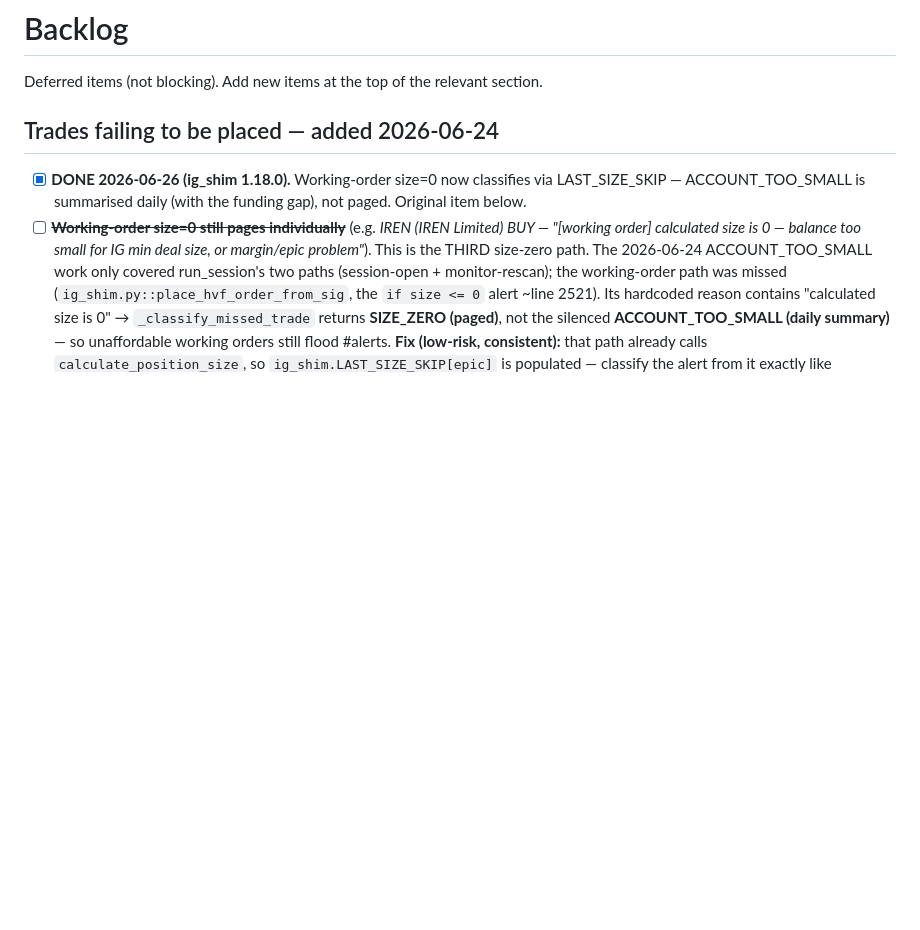
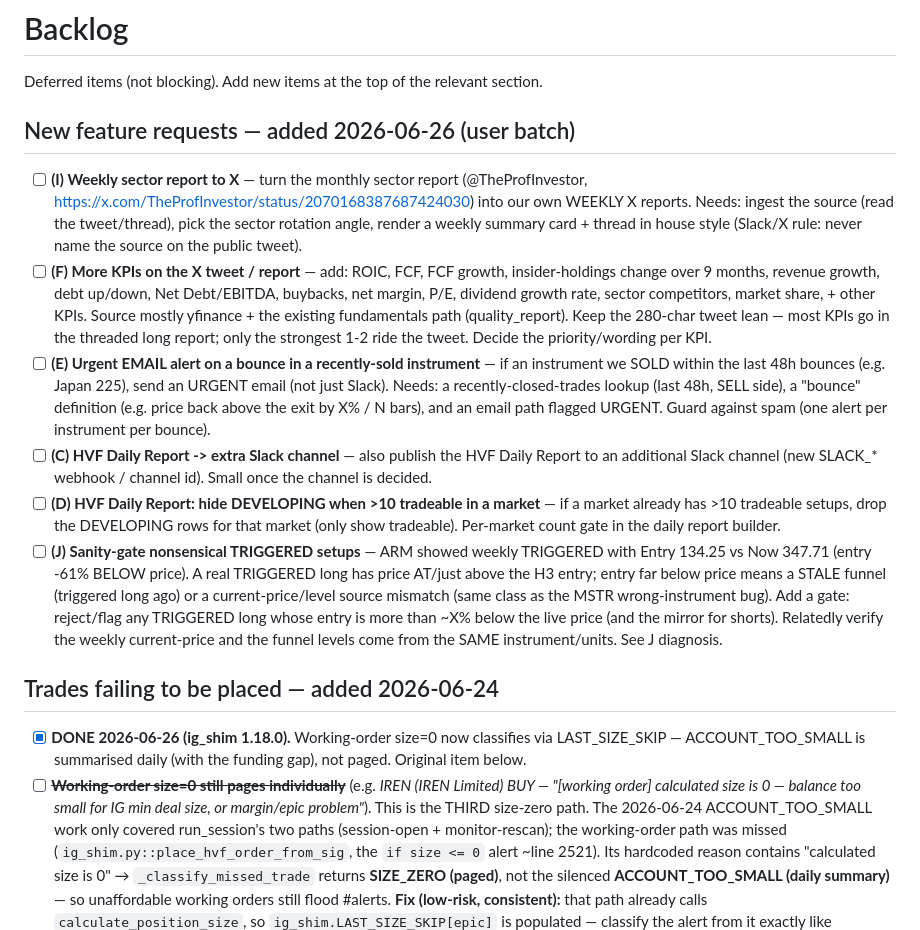
Before and after one commit to Red7Al/ClaudeCode, a Markdown page: BACKLOG.md, the part around the change. Drawn GitHub-style; blank space fills up the shorter version.

Commit message:
Backlog: record new feature requests C/D/E/F/I + J sanity-gate (2026-06-26 user batch)

```diff
--- a/BACKLOG.md
+++ b/BACKLOG.md
@@ -1,6 +1,34 @@
 # Backlog
 
 Deferred items (not blocking). Add new items at the top of the relevant section.
+
+## New feature requests — added 2026-06-26 (user batch)
+
+- [ ] **(I) Weekly sector report to X** — turn the monthly sector report (@TheProfInvestor,
+  https://x.com/TheProfInvestor/status/2070168387687424030) into our own WEEKLY X reports. Needs:
+  ingest the source (read the tweet/thread), pick the sector rotation angle, render a weekly summary
+  card + thread in house style (Slack/X rule: never name the source on the public tweet).
+- [ ] **(F) More KPIs on the X tweet / report** — add: ROIC, FCF, FCF growth, insider-holdings change
+  over 9 months, revenue growth, debt up/down, Net Debt/EBITDA, buybacks, net margin, P/E, dividend
+  growth rate, sector competitors, market share, + other KPIs. Source mostly yfinance + the existing
+  fundamentals path (quality_report). Keep the 280-char tweet lean — most KPIs go in the threaded
+  long report; only the strongest 1-2 ride the tweet. Decide the priority/wording per KPI.
+- [ ] **(E) Urgent EMAIL alert on a bounce in a recently-sold instrument** — if an instrument we SOLD
+  within the last 48h bounces (e.g. Japan 225), send an URGENT email (not just Slack). Needs: a
+  recently-closed-trades lookup (last 48h, SELL side), a "bounce" definition (e.g. price back above
+  the exit by X% / N bars), and an email path flagged URGENT. Guard against spam (one alert per
+  instrument per bounce).
+- [ ] **(C) HVF Daily Report -> extra Slack channel** — also publish the HVF Daily Report to an
+  additional Slack channel (new SLACK_* webhook / channel id). Small once the channel is decided.
+- [ ] **(D) HVF Daily Report: hide DEVELOPING when >10 tradeable in a market** — if a market already
+  has >10 tradeable setups, drop the DEVELOPING rows for that market (only show tradeable). Per-market
+  count gate in the daily report builder.
+- [ ] **(J) Sanity-gate nonsensical TRIGGERED setups** — ARM showed weekly TRIGGERED with Entry 134.25
+  vs Now 347.71 (entry -61% BELOW price). A real TRIGGERED long has price AT/just above the H3 entry;
+  entry far below price means a STALE funnel (triggered long ago) or a current-price/level source
+  mismatch (same class as the MSTR wrong-instrument bug). Add a gate: reject/flag any TRIGGERED long
+  whose entry is more than ~X% below the live price (and the mirror for shorts). Relatedly verify the
+  weekly current-price and the funnel levels come from the SAME instrument/units. See J diagnosis.
 
 ## Trades failing to be placed — added 2026-06-24
 
```
